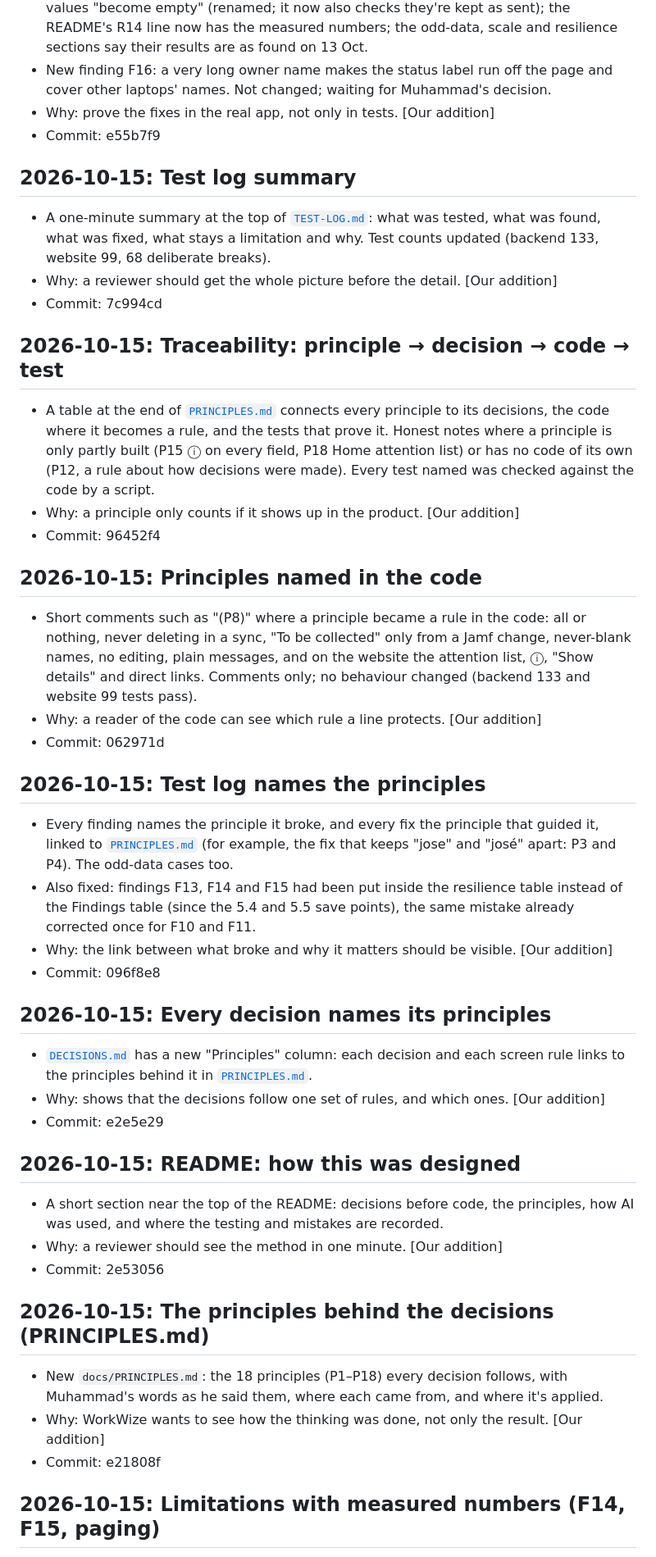
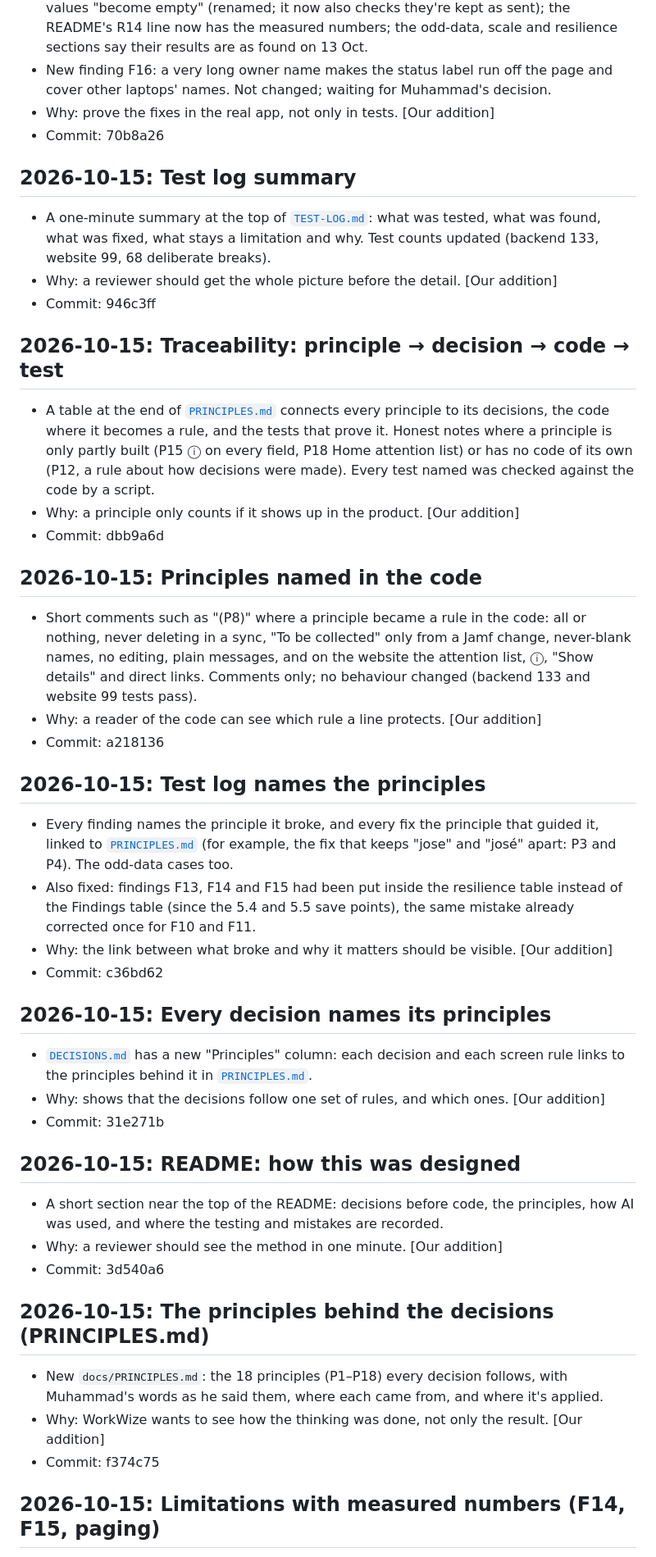
Before and after one commit to mghazwan06-star/mdm-product-case-study, a Markdown page: docs/CHANGELOG.md, the part around one of its changes. Shown at 82% size. Drawn GitHub-style.

```diff
--- a/docs/CHANGELOG.md
+++ b/docs/CHANGELOG.md
@@ -197,43 +197,43 @@ What was built, step by step. Newest at the top.
 - Fixed while checking the docs against the app: an older test name that still said odd values "become empty" (renamed; it now also checks they're kept as sent); the README's R14 line now has the measured numbers; the odd-data, scale and resilience sections say their results are as found on 13 Oct.
 - New finding F16: a very long owner name makes the status label run off the page and cover other laptops' names. Not changed; waiting for Muhammad's decision.
 - Why: prove the fixes in the real app, not only in tests. [Our addition]
-- Commit: e55b7f9
+- Commit: 70b8a26
 
 ## 2026-10-15: Test log summary
 - A one-minute summary at the top of [`TEST-LOG.md`](TEST-LOG.md): what was tested, what was found, what was fixed, what stays a limitation and why. Test counts updated (backend 133, website 99, 68 deliberate breaks).
 - Why: a reviewer should get the whole picture before the detail. [Our addition]
-- Commit: 7c994cd
+- Commit: 946c3ff
 
 ## 2026-10-15: Traceability: principle → decision → code → test
 - A table at the end of [`PRINCIPLES.md`](PRINCIPLES.md) connects every principle to its decisions, the code where it becomes a rule, and the tests that prove it. Honest notes where a principle is only partly built (P15 ⓘ on every field, P18 Home attention list) or has no code of its own (P12, a rule about how decisions were made). Every test named was checked against the code by a script.
 - Why: a principle only counts if it shows up in the product. [Our addition]
-- Commit: 96452f4
+- Commit: dbb9a6d
 
 ## 2026-10-15: Principles named in the code
 - Short comments such as "(P8)" where a principle became a rule in the code: all or nothing, never deleting in a sync, "To be collected" only from a Jamf change, never-blank names, no editing, plain messages, and on the website the attention list, ⓘ, "Show details" and direct links. Comments only; no behaviour changed (backend 133 and website 99 tests pass).
 - Why: a reader of the code can see which rule a line protects. [Our addition]
-- Commit: 062971d
+- Commit: a218136
 
 ## 2026-10-15: Test log names the principles
 - Every finding names the principle it broke, and every fix the principle that guided it, linked to [`PRINCIPLES.md`](PRINCIPLES.md) (for example, the fix that keeps "jose" and "josé" apart: P3 and P4). The odd-data cases too.
 - Also fixed: findings F13, F14 and F15 had been put inside the resilience table instead of the Findings table (since the 5.4 and 5.5 save points), the same mistake already corrected once for F10 and F11.
 - Why: the link between what broke and why it matters should be visible. [Our addition]
-- Commit: 096f8e8
+- Commit: c36bd62
 
 ## 2026-10-15: Every decision names its principles
 - [`DECISIONS.md`](DECISIONS.md) has a new "Principles" column: each decision and each screen rule links to the principles behind it in [`PRINCIPLES.md`](PRINCIPLES.md).
 - Why: shows that the decisions follow one set of rules, and which ones. [Our addition]
-- Commit: e2e5e29
+- Commit: 31e271b
 
 ## 2026-10-15: README: how this was designed
 - A short section near the top of the README: decisions before code, the principles, how AI was used, and where the testing and mistakes are recorded.
 - Why: a reviewer should see the method in one minute. [Our addition]
-- Commit: 2e53056
+- Commit: 3d540a6
 
 ## 2026-10-15: The principles behind the decisions (PRINCIPLES.md)
 - New `docs/PRINCIPLES.md`: the 18 principles (P1–P18) every decision follows, with Muhammad's words as he said them, where each came from, and where it's applied.
 - Why: WorkWize wants to see how the thinking was done, not only the result. [Our addition]
-- Commit: e21808f
+- Commit: f374c75
 
 ## 2026-10-15: Limitations with measured numbers (F14, F15, paging)
 - [`IDEAS-AND-LIMITATIONS.md`](IDEAS-AND-LIMITATIONS.md) now records Muhammad's decision to keep F14 (very long sync messages) and F15 (the memory ceiling at about 12,000 laptops) as limitations, with the measured numbers, and the measured cost of not paging the lists.
```
Also changed, not shown: other parts of docs/CHANGELOG.md (+63 -63 lines).
